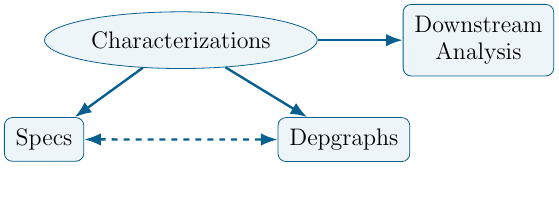
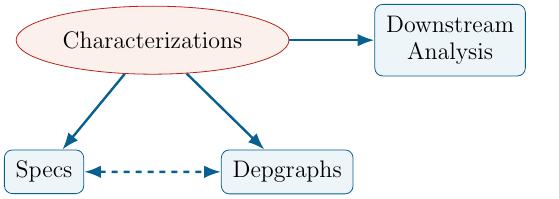
Before and after one commit to reports-by-hfwei/sccp2026-predicates, a LaTeX figure (tikz/item-review.tex): the whole page. Compiled offline with pdfLaTeX.

Commit message:
Highlight item review characterization

```diff
--- a/tikz/item-review.tex
+++ b/tikz/item-review.tex
@@ -15,11 +15,11 @@
         inner sep = 2mm,
       },
     ]
-    \node[ellipse, draw = MidnightBlue,
-      fill = MidnightBlue!5, minimum height = 1cm] (c)
+    \node[ellipse, draw = BrickRed,
+      fill = BrickRed!5, minimum height = 1.2cm] (c)
       {Characterizations};
-    \node[box, below left = 1.0cm and 0.0cm of c] (s) {Specs};
-    \node[box, below right = 1.0cm and 0.0cm of c] (g) {Depgraphs};
+    \node[box, below left = 1.5cm and -0.5cm of c] (s) {Specs};
+    \node[box, below right = 1.5cm and -0.5cm of c] (g) {Depgraphs};
     \node[box, right = 1.5cm of c] (a) {Downstream\\Analysis};
     \draw[-Latex, very thick, MidnightBlue] (c) -- (s);
     \draw[-Latex, very thick, MidnightBlue] (c) -- (g);
```
Also changed, not shown: tikz/item-review.pdf.
